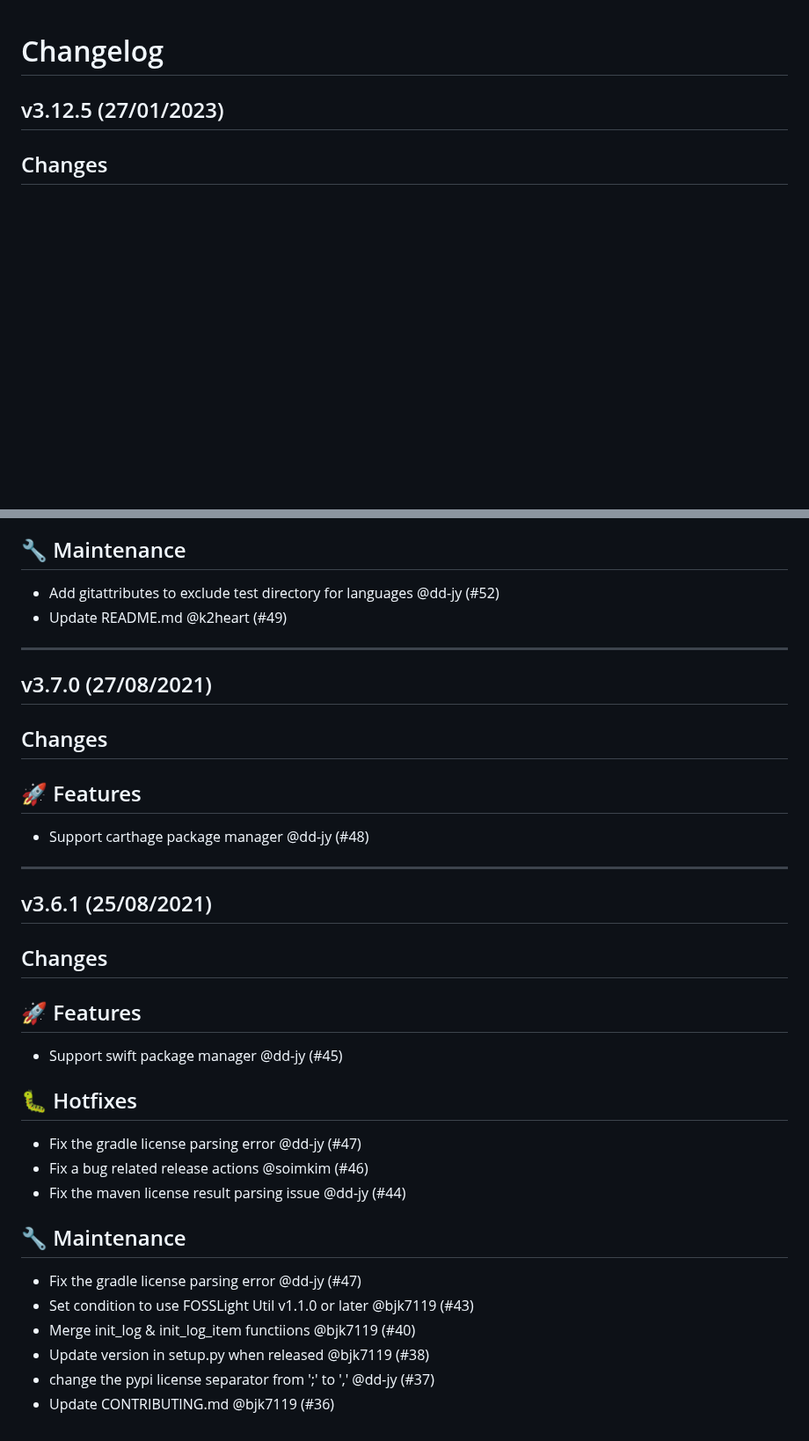
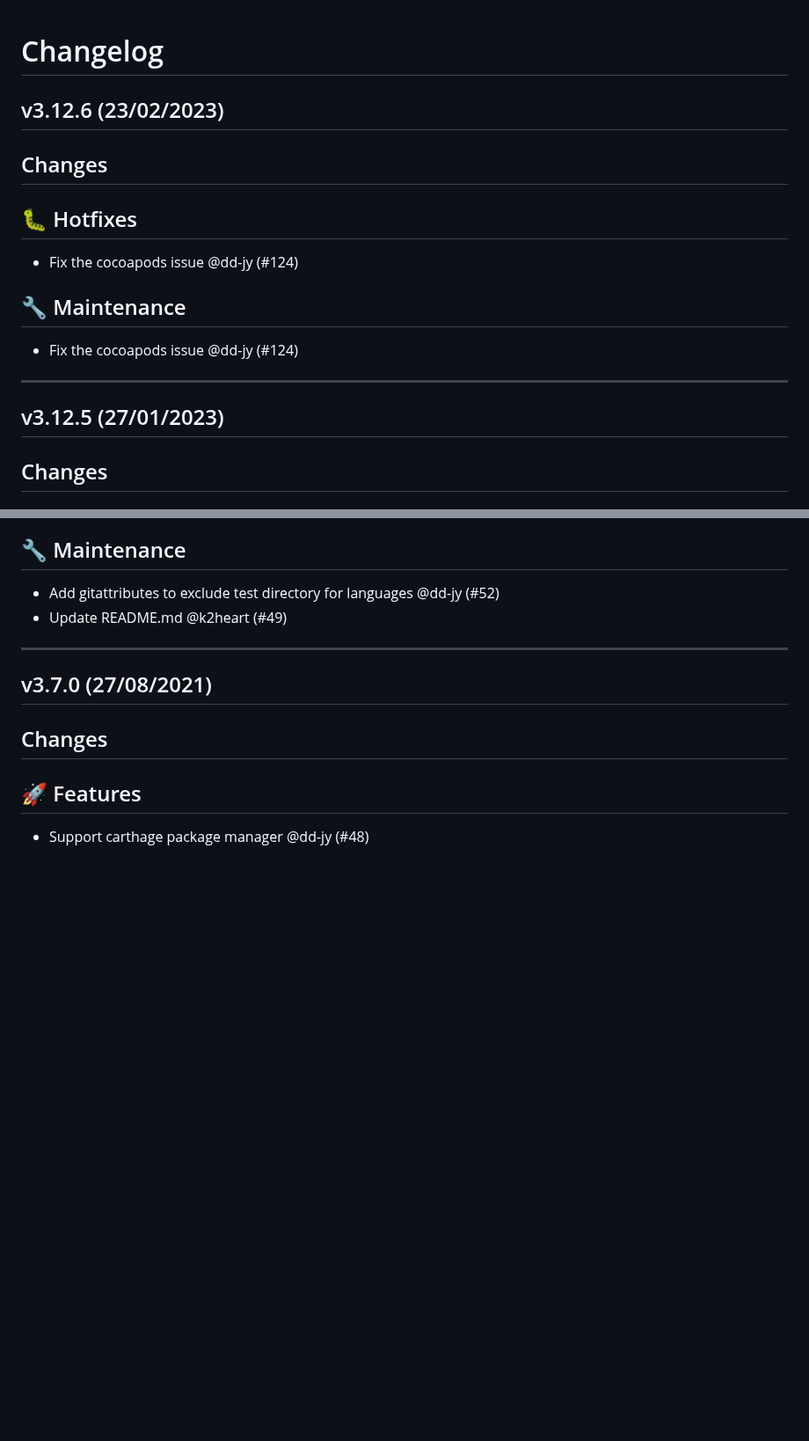
Before and after one commit to fosslight/fosslight_dependency_scanner, a Markdown page: CHANGELOG.md, 2 parts joined by grey strips. Shown at 88% size. GitHub-like rendering; blank space fills up the shorter version.

Commit message:
Update ChangeLog

```diff
--- a/CHANGELOG.md
+++ b/CHANGELOG.md
@@ -1,4 +1,16 @@
 # Changelog
+
+## v3.12.6 (23/02/2023)
+## Changes
+## 🐛 Hotfixes
+
+- Fix the cocoapods issue @dd-jy (#124)
+
+## 🔧 Maintenance
+
+- Fix the cocoapods issue @dd-jy (#124)
+
+---
 
 ## v3.12.5 (27/01/2023)
 ## Changes
@@ -308,26 +320,3 @@
 ## 🚀 Features
 
 - Support carthage package manager @dd-jy (#48)
-
----
-
-## v3.6.1 (25/08/2021)
-## Changes
-## 🚀 Features
-
-- Support swift package manager @dd-jy (#45)
-
-## 🐛 Hotfixes
-
-- Fix the gradle license parsing error @dd-jy (#47)
-- Fix a bug related release actions @soimkim (#46)
-- Fix the maven license result parsing issue @dd-jy (#44)
-
-## 🔧 Maintenance
-
-- Fix the gradle license parsing error @dd-jy (#47)
-- Set condition to use FOSSLight Util v1.1.0 or later @bjk7119 (#43)
-- Merge init_log & init_log_item functiions @bjk7119 (#40)
-- Update version in setup.py when released @bjk7119 (#38)
-- change the pypi license separator from ';' to ',' @dd-jy (#37)
-- Update CONTRIBUTING.md @bjk7119 (#36)
```
